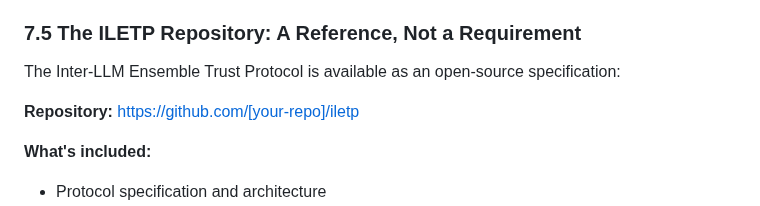
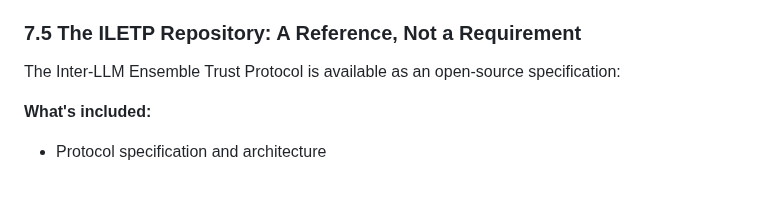
Before and after one commit to peterzan/ILETP, a Markdown page: NEW-MATERIAL/ensemble_based_prompt_injection_mitigation.md, the part around the change. Drawn GitHub-style; blank space fills up the shorter version.

```diff
--- a/NEW-MATERIAL/ensemble_based_prompt_injection_mitigation.md
+++ b/NEW-MATERIAL/ensemble_based_prompt_injection_mitigation.md
@@ -916,8 +916,6 @@ ILETP may not be the right choice for:
 
 The Inter-LLM Ensemble Trust Protocol is available as an open-source specification:
 
-**Repository:** https://github.com/[your-repo]/iletp
-
 **What's included:**
 - Protocol specification and architecture
 - Health Check API design
```
